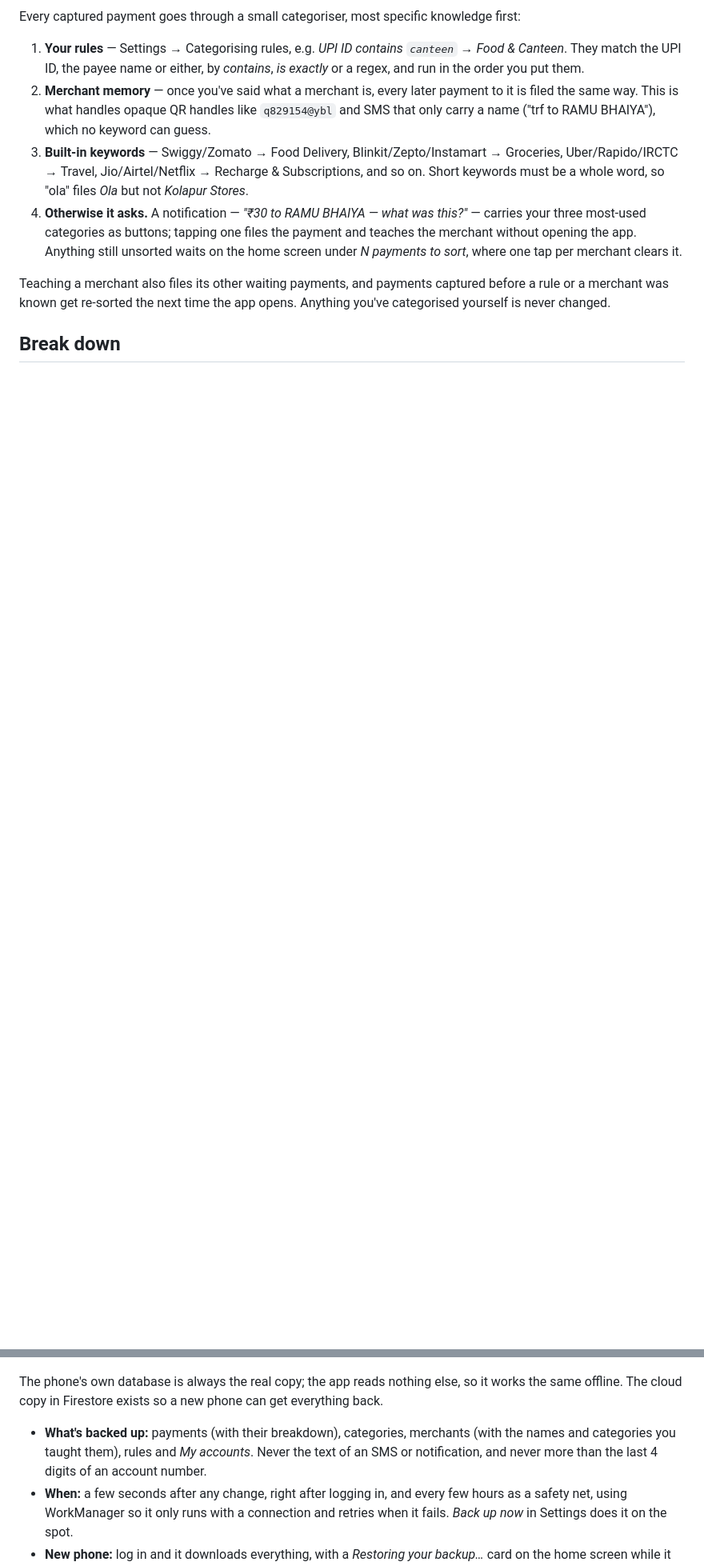
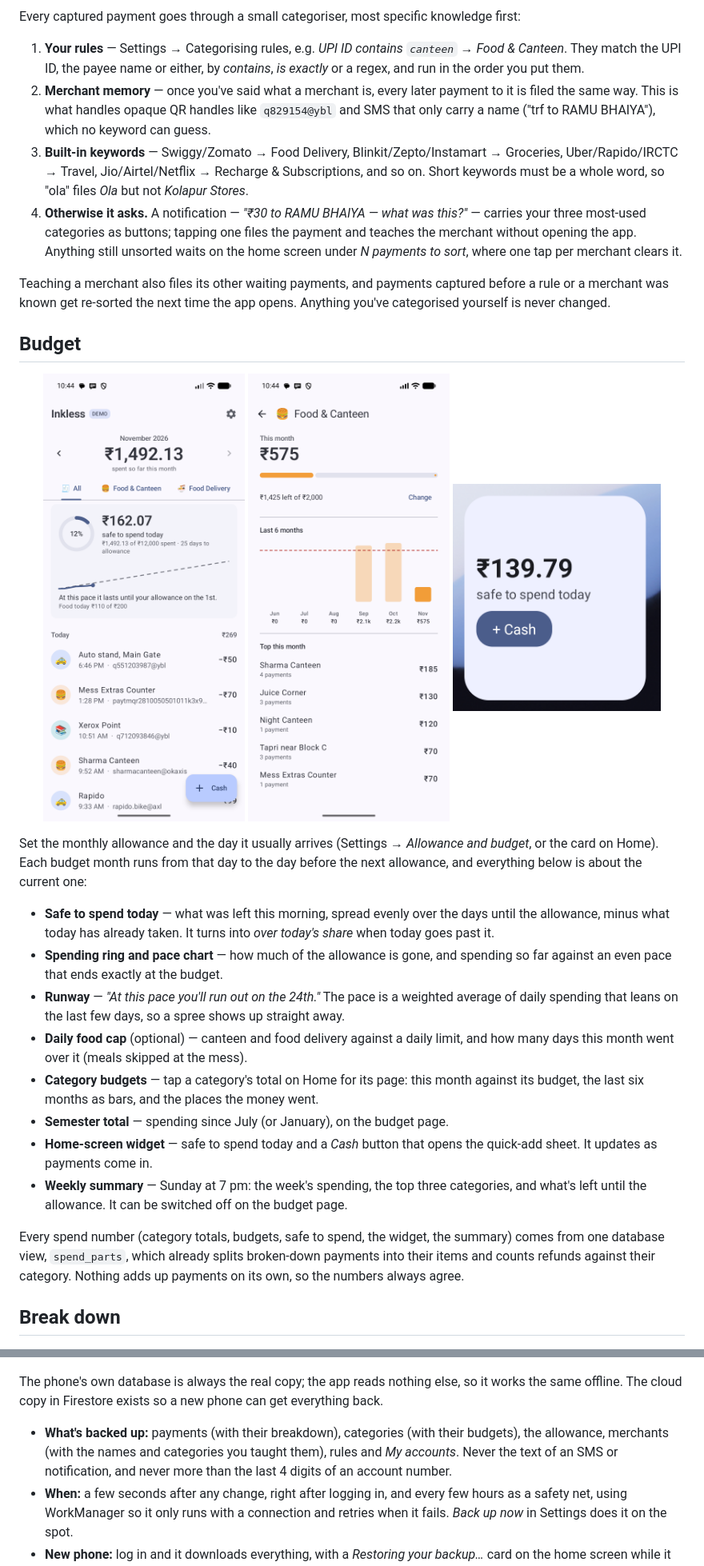
Before and after one commit to mehulp007/inkless, a Markdown page: README.md, 2 parts joined by grey strips. Shown at 80% size. Rendered like a GitHub page; pictures changed too: docs/screenshots/budget-home.png (added), docs/screenshots/category-detail.png (added), docs/screenshots/widget.png (added); blank space fills up the shorter version.

Commit message:
document budgets and the widget in readme

```diff
--- a/README.md
+++ b/README.md
@@ -100,6 +101,27 @@ Every captured payment goes through a small categoriser, most specific knowledge
 
 Teaching a merchant also files its other waiting payments, and payments captured before a rule or a merchant was known get re-sorted the next time the app opens. Anything you've categorised yourself is never changed.
 
+## Budget
+
+<p align="center">
+  <img src="docs/screenshots/budget-home.png" width="260" alt="Home with ₹162 safe to spend today, a 12% spending ring and a pace chart" />
+  <img src="docs/screenshots/category-detail.png" width="260" alt="Food &amp; Canteen detail with a budget bar, six months of spending and top places" />
+  <img src="docs/screenshots/widget.png" width="260" alt="Home-screen widget showing ₹139.79 safe to spend today and a Cash button" />
+</p>
+
+Set the monthly allowance and the day it usually arrives (Settings → *Allowance and budget*, or the card on Home). Each budget month runs from that day to the day before the next allowance, and everything below is about the current one:
+
+- **Safe to spend today** — what was left this morning, spread evenly over the days until the allowance, minus what today has already taken. It turns into *over today's share* when today goes past it.
+- **Spending ring and pace chart** — how much of the allowance is gone, and spending so far against an even pace that ends exactly at the budget.
+- **Runway** — *"At this pace you'll run out on the 24th."* The pace is a weighted average of daily spending that leans on the last few days, so a spree shows up straight away.
+- **Daily food cap** (optional) — canteen and food delivery against a daily limit, and how many days this month went over it (meals skipped at the mess).
+- **Category budgets** — tap a category's total on Home for its page: this month against its budget, the last six months as bars, and the places the money went.
+- **Semester total** — spending since July (or January), on the budget page.
+- **Home-screen widget** — safe to spend today and a *Cash* button that opens the quick-add sheet. It updates as payments come in.
+- **Weekly summary** — Sunday at 7 pm: the week's spending, the top three categories, and what's left until the allowance. It can be switched off on the budget page.
+
+Every spend number (category totals, budgets, safe to spend, the widget, the summary) comes from one database view, `spend_parts`, which already splits broken-down payments into their items and counts refunds against their category. Nothing adds up payments on its own, so the numbers always agree.
+
 ## Break down
 
 <p align="center">
@@ -143,7 +165,7 @@ Error messages are deliberately vague about whether an account exists: a wrong p
 
 The phone's own database is always the real copy; the app reads nothing else, so it works the same offline. The cloud copy in Firestore exists so a new phone can get everything back.
 
-- **What's backed up:** payments (with their breakdown), categories, merchants (with the names and categories you taught them), rules and *My accounts*. Never the text of an SMS or notification, and never more than the last 4 digits of an account number.
+- **What's backed up:** payments (with their breakdown), categories (with their budgets), the allowance, merchants (with the names and categories you taught them), rules and *My accounts*. Never the text of an SMS or notification, and never more than the last 4 digits of an account number.
 - **When:** a few seconds after any change, right after logging in, and every few hours as a safety net, using WorkManager so it only runs with a connection and retries when it fails. *Back up now* in Settings does it on the spot.
 - **New phone:** log in and it downloads everything, with a *Restoring your backup…* card on the home screen while it does. If that phone's SMS inbox came back too, importing its history doesn't create duplicates of payments the backup already brought.
 - **Two phones:** each upload and download only moves what changed since last time. When both phones changed the same payment, the later edit wins. Deleting something sends a "deleted" marker, so it disappears on the other phone too.
```
Also changed, not shown: other parts of README.md (+6 -2 lines).
